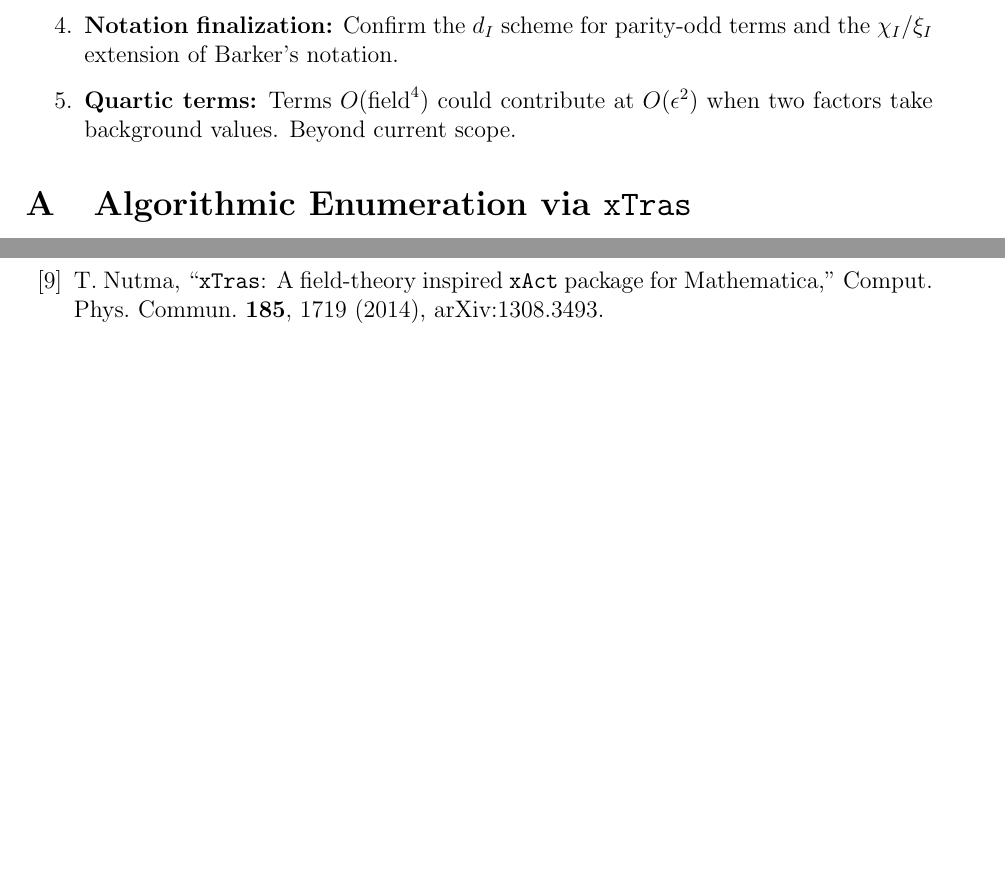
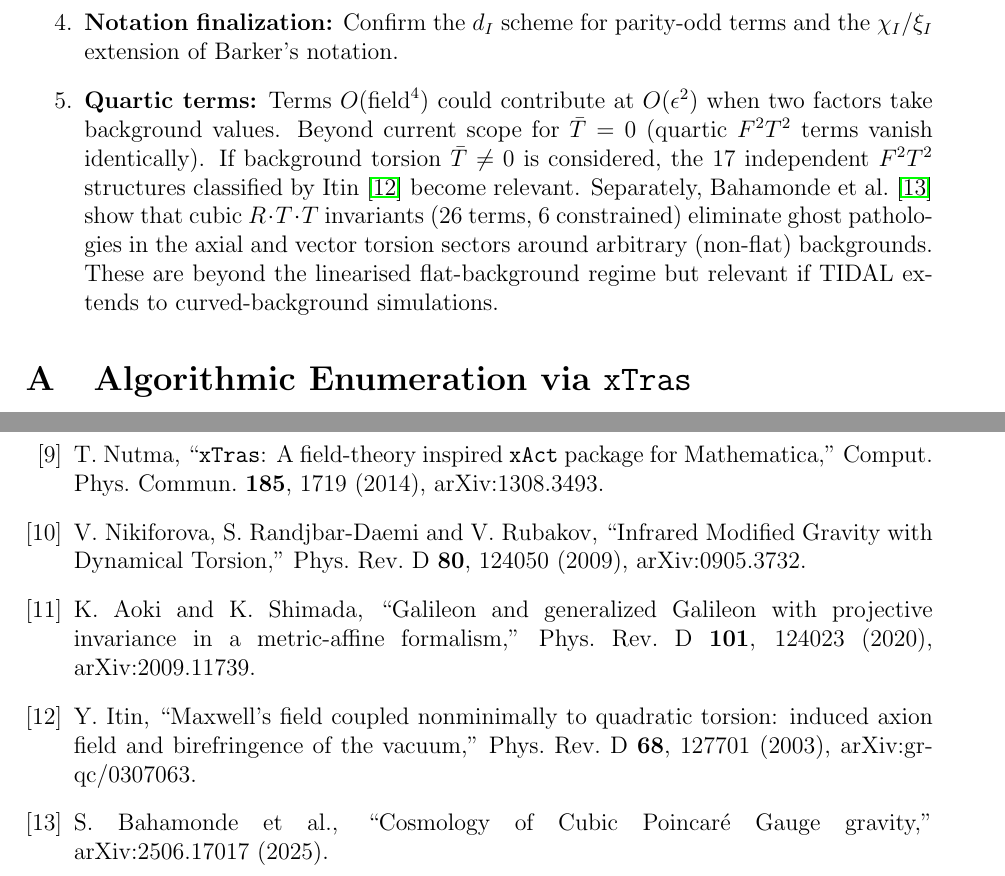
Before and after one commit to WilliamRoyce/tidal, a LaTeX paper (research/general_quadratic_lagrangian.tex): two parts of pages 13 and 18 of 18 before the commit and two parts of pages 14 and 19 of 19 after it, joined at a grey line, cut so that both start at the same text, the shorter picture padded with empty space. Compiled offline with pdfLaTeX.

Commit message:
docs: add ghost-free parameter conditions and cubic term notes to PGT classification
Update research/general_quadratic_lagrangian.tex with:

- New paragraph in §Propagator Constraints documenting Blagojević &
  Cvetković's 450 ghost-free PGT cases (arXiv:1812.02675), including
  concrete conditions for ghost-free 0⁻ and 0⁺ tordion propagation
- Nikiforova stability conditions around Minkowski (arXiv:0905.3732)
- Aoki's result that linearised PGT is ghost-free (arXiv:2009.11739):
  Ostrogradsky ghosts enter only at cubic+ order
- Note that these conditions should be encoded as sweep constraints
- Update Open Question #2 with cross-reference to new conditions
- Update Open Question #5 (quartic terms) with Itin F²T² classification
  relevance for T̄≠0 backgrounds and Bahamonde cubic PGT ghost elimination
- Add 4 new bibliography entries

Ref: #209 (cosmological Gertsenshtein future work)

```diff
--- a/research/general_quadratic_lagrangian.tex
+++ b/research/general_quadratic_lagrangian.tex
@@ -918,7 +958,17 @@ For initial parameter sweeps with magnetic background $\bar{B}_0$:
 
   \item \textbf{Quartic terms:}
     Terms $O(\text{field}^4)$ could contribute at $O(\epsilon^2)$ when
-    two factors take background values. Beyond current scope.
+    two factors take background values. Beyond current scope for
+    $\bar{T} = 0$ (quartic $F^2 T^2$ terms vanish identically).
+    If background torsion $\bar{T} \neq 0$ is considered, the 17
+    independent $F^2 T^2$ structures classified by
+    Itin~\cite{Itin:2003hr} become relevant.
+    Separately, Bahamonde et~al.~\cite{Bahamonde:2024sqo} show that
+    cubic $R \cdot T \cdot T$ invariants (26~terms, 6~constrained)
+    eliminate ghost pathologies in the axial and vector torsion sectors
+    around arbitrary (non-flat) backgrounds. These are beyond the
+    linearised flat-background regime but relevant if TIDAL extends
+    to curved-background simulations.
 \end{enumerate}
 
 
@@ -1262,6 +1312,31 @@ T.~Nutma,
 Mathematica,'' Comput.\ Phys.\ Commun.\ \textbf{185}, 1719 (2014),
 arXiv:1308.3493.
 
+\bibitem{Nikiforova:2009qr}
+V.~Nikiforova, S.~Randjbar-Daemi and V.~Rubakov,
+``Infrared Modified Gravity with Dynamical Torsion,''
+Phys.\ Rev.\ D \textbf{80}, 124050 (2009),
+arXiv:0905.3732.
+
+\bibitem{Aoki:2019snr}
+K.~Aoki and K.~Shimada,
+``Galileon and generalized Galileon with projective invariance
+in a metric-affine formalism,''
+Phys.\ Rev.\ D \textbf{101}, 124023 (2020),
+arXiv:2009.11739.
+
+\bibitem{Itin:2003hr}
+Y.~Itin,
+``Maxwell's field coupled nonminimally to quadratic torsion:
+induced axion field and birefringence of the vacuum,''
+Phys.\ Rev.\ D \textbf{68}, 127701 (2003),
+arXiv:gr-qc/0307063.
+
+\bibitem{Bahamonde:2024sqo}
+S.~Bahamonde et~al.,
+``Cosmology of Cubic Poincar\'{e} Gauge gravity,''
+arXiv:2506.17017 (2025).
+
 \end{thebibliography}
 
 \end{document}
```
Also changed, not shown: research/general_quadratic_lagrangian.tex (40 more changed lines), 1 other file.
